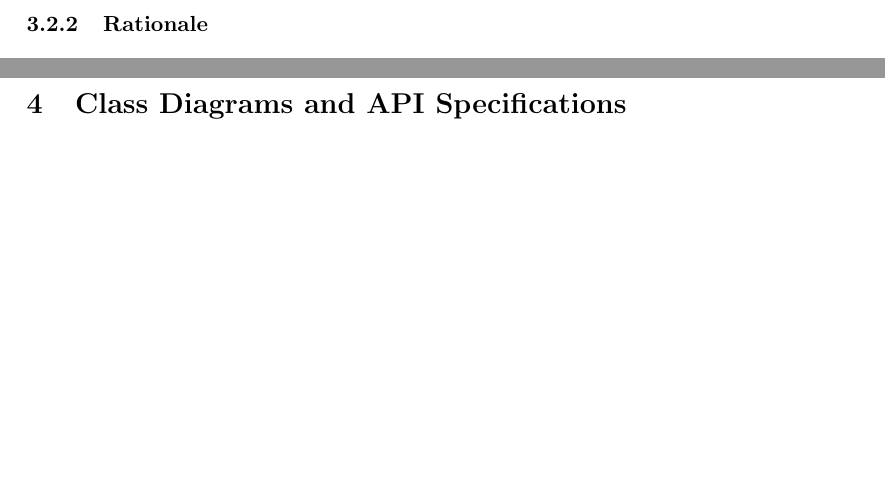
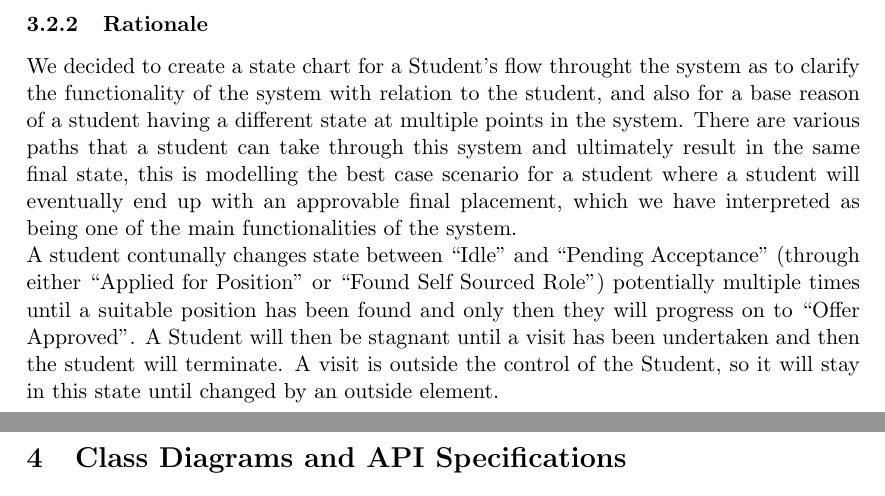
Before and after one commit to TeamW/Deliverable-6, a LaTeX document (d6.tex): two parts of pages 8 and 9 of 15, joined at a grey line, cut so that both start at the same text, the shorter picture padded with empty space. Compiled offline with pdfLaTeX.

Commit message:
done Student Rationale

```diff
--- a/d6.tex
+++ b/d6.tex
@@ -108,6 +108,25 @@ information.
 \includegraphics[width=\textwidth]{studentState.png}
 
 \subsubsection{Rationale}
+
+We decided to create a state chart for a Student's flow throught the
+system as to clarify the functionality of the system with relation to
+the student, and also for a base reason of a student having a
+different state at multiple points in the system. There are various
+paths that a student can take through this system and ultimately
+result in the same final state, this is modelling the best case
+scenario for a student where a student will eventually end up with an
+approvable final placement, which we have interpreted as being one of
+the main functionalities of the system.
+
+A student contunally changes state between ``Idle'' and ``Pending
+Acceptance'' (through either ``Applied for Position'' or ``Found Self
+Sourced Role'') potentially multiple times until a suitable position
+has been found and only then they will progress on to ``Offer
+Approved''. A Student will then be stagnant until a visit has been
+undertaken and then the student will terminate. A visit is outside the
+control of the Student, so it will stay in this state until changed by
+an outside element.
 
 \newpage
 
```
